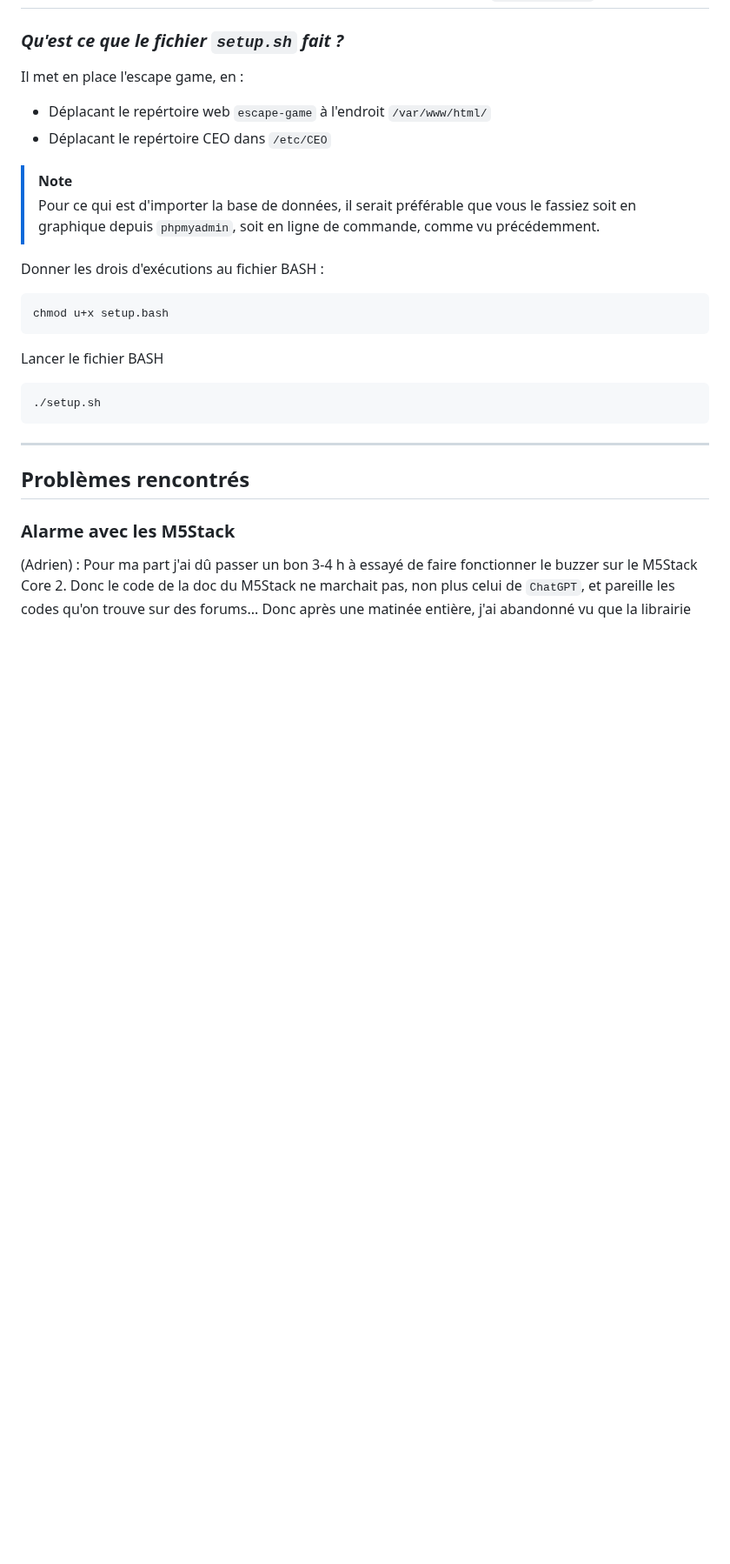
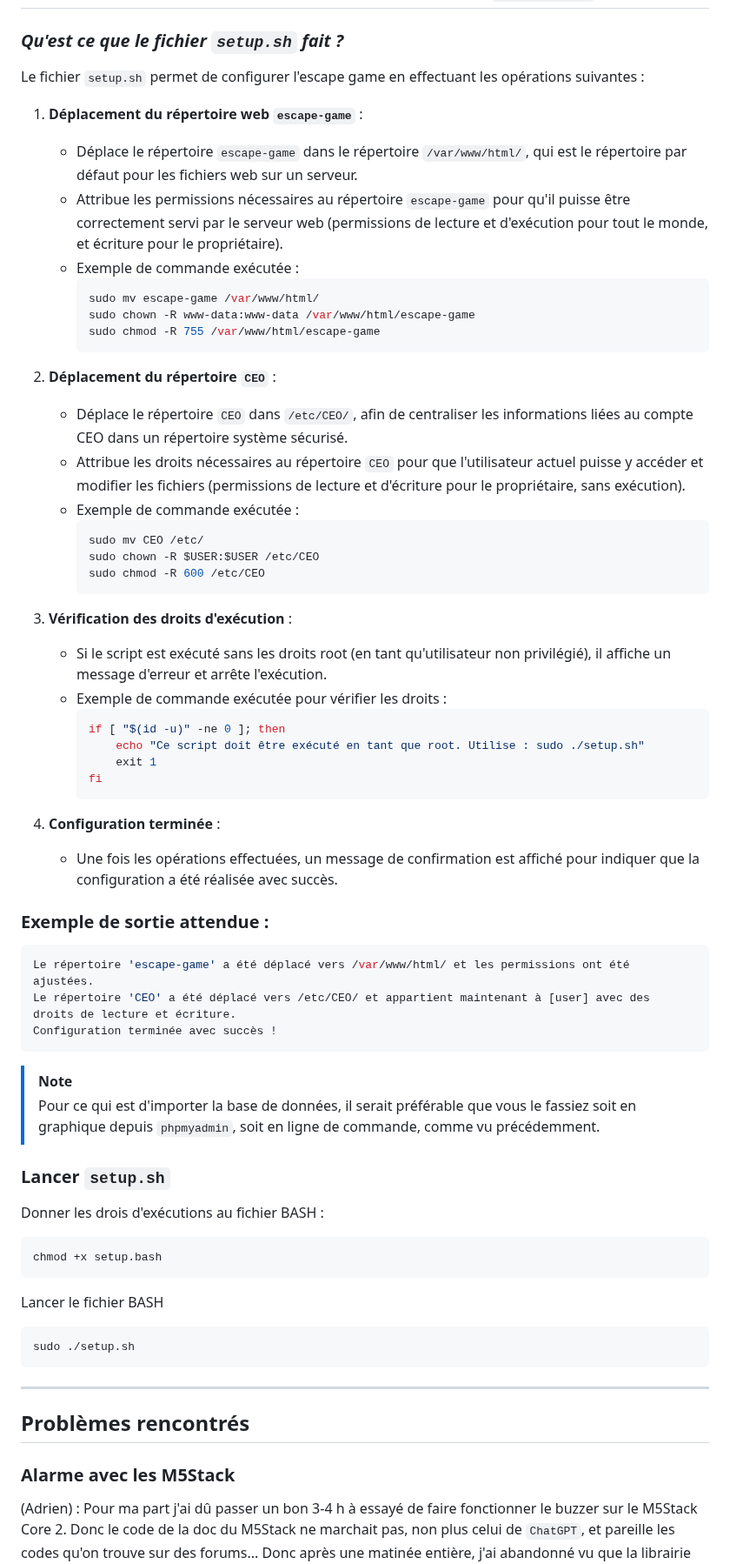
Before and after one commit to RipYep/Escape-Game, a Markdown page: README.md, the part around one of its changes. Shown at 87% size. Drawn GitHub-style; blank space fills up the shorter version.

````diff
--- a/README.md
+++ b/README.md
@@ -302,21 +303,62 @@ cat escapegame.sql | mariadb -u root -p
 ## Mise en place de l'escape game avec le script `setup.sh`
 
 ### *_Qu'est ce que le fichier `setup.sh` fait ?_*
-Il met en place l'escape game, en :
-   - Déplacant le repértoire web `escape-game` à l'endroit `/var/www/html/`
-   - Déplacant le repértoire CEO dans `/etc/CEO`
+
+Le fichier `setup.sh` permet de configurer l'escape game en effectuant les opérations suivantes :
+
+1. **Déplacement du répertoire web `escape-game`** :
+   - Déplace le répertoire `escape-game` dans le répertoire `/var/www/html/`, qui est le répertoire par défaut pour les fichiers web sur un serveur.
+   - Attribue les permissions nécessaires au répertoire `escape-game` pour qu'il puisse être correctement servi par le serveur web (permissions de lecture et d'exécution pour tout le monde, et écriture pour le propriétaire).
+   - Exemple de commande exécutée :
+     ```bash
+     sudo mv escape-game /var/www/html/
+     sudo chown -R www-data:www-data /var/www/html/escape-game
+     sudo chmod -R 755 /var/www/html/escape-game
+     ```
+
+2. **Déplacement du répertoire `CEO`** :
+   - Déplace le répertoire `CEO` dans `/etc/CEO/`, afin de centraliser les informations liées au compte CEO dans un répertoire système sécurisé.
+   - Attribue les droits nécessaires au répertoire `CEO` pour que l'utilisateur actuel puisse y accéder et modifier les fichiers (permissions de lecture et d'écriture pour le propriétaire, sans exécution).
+   - Exemple de commande exécutée :
+     ```bash
+     sudo mv CEO /etc/
+     sudo chown -R $USER:$USER /etc/CEO
+     sudo chmod -R 600 /etc/CEO
+     ```
+
+3. **Vérification des droits d'exécution** :
+   - Si le script est exécuté sans les droits root (en tant qu'utilisateur non privilégié), il affiche un message d'erreur et arrête l'exécution.
+   - Exemple de commande exécutée pour vérifier les droits :
+     ```bash
+     if [ "$(id -u)" -ne 0 ]; then
+         echo "Ce script doit être exécuté en tant que root. Utilise : sudo ./setup.sh"
+         exit 1
+     fi
+     ```
+
+4. **Configuration terminée** :
+   - Une fois les opérations effectuées, un message de confirmation est affiché pour indiquer que la configuration a été réalisée avec succès.
+
+### Exemple de sortie attendue :
+
+```bash
+Le répertoire 'escape-game' a été déplacé vers /var/www/html/ et les permissions ont été ajustées.
+Le répertoire 'CEO' a été déplacé vers /etc/CEO/ et appartient maintenant à [user] avec des droits de lecture et écriture.
+Configuration terminée avec succès !
+```
 
 > [!NOTE]
 > Pour ce qui est d'importer la base de données, il serait préférable que vous le fassiez soit en graphique depuis `phpmyadmin`, soit en ligne de commande, comme vu précédemment.
 
+### Lancer `setup.sh`
 Donner les drois d'exécutions au fichier BASH :
 ```bash
-chmod u+x setup.bash
+chmod +x setup.bash
 ```
 
 Lancer le fichier BASH
 ```bash
-./setup.sh
+sudo ./setup.sh
 ```
 
 ---
````
Also changed, not shown: other parts of README.md (+1 -0 lines).
